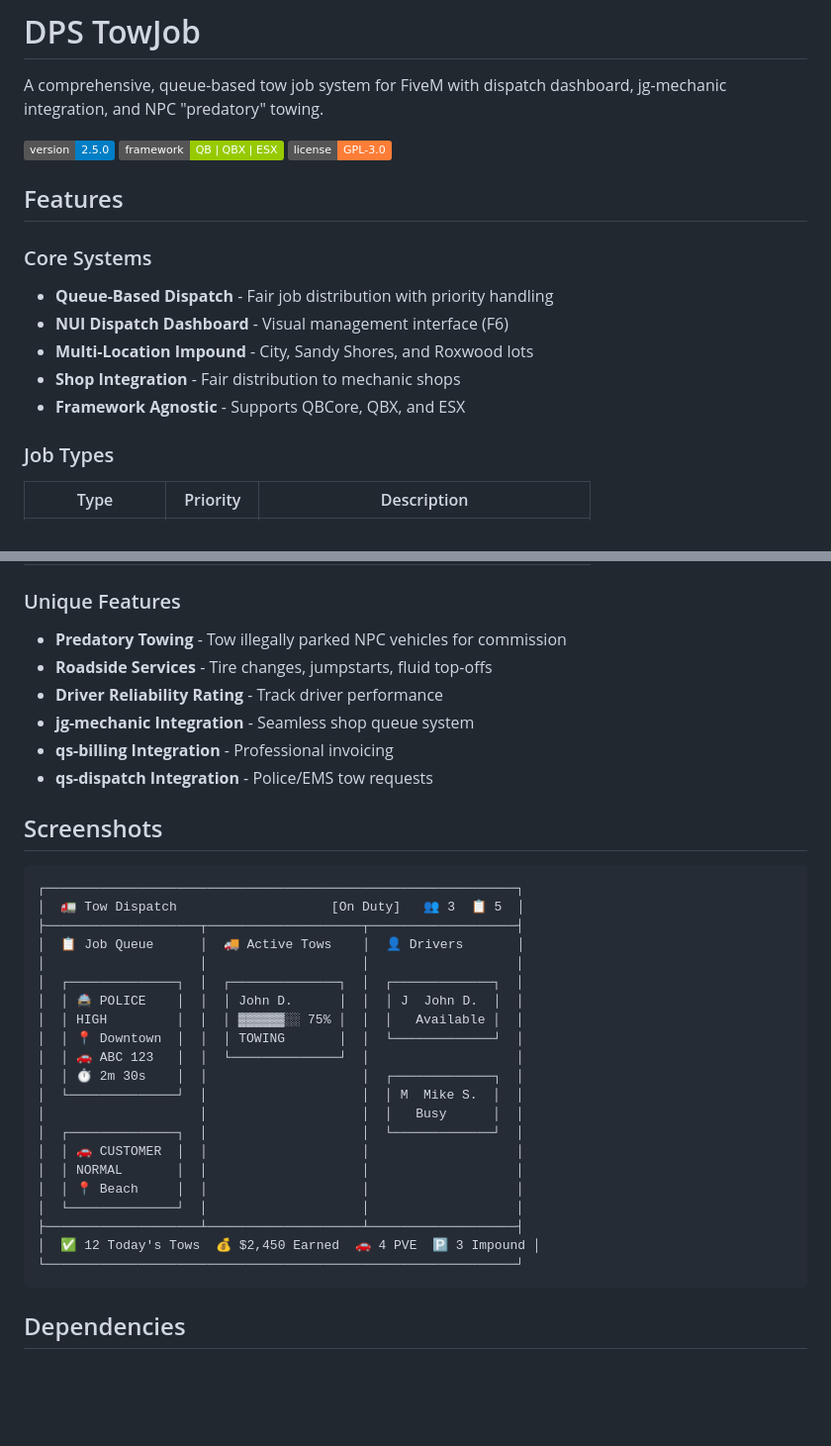
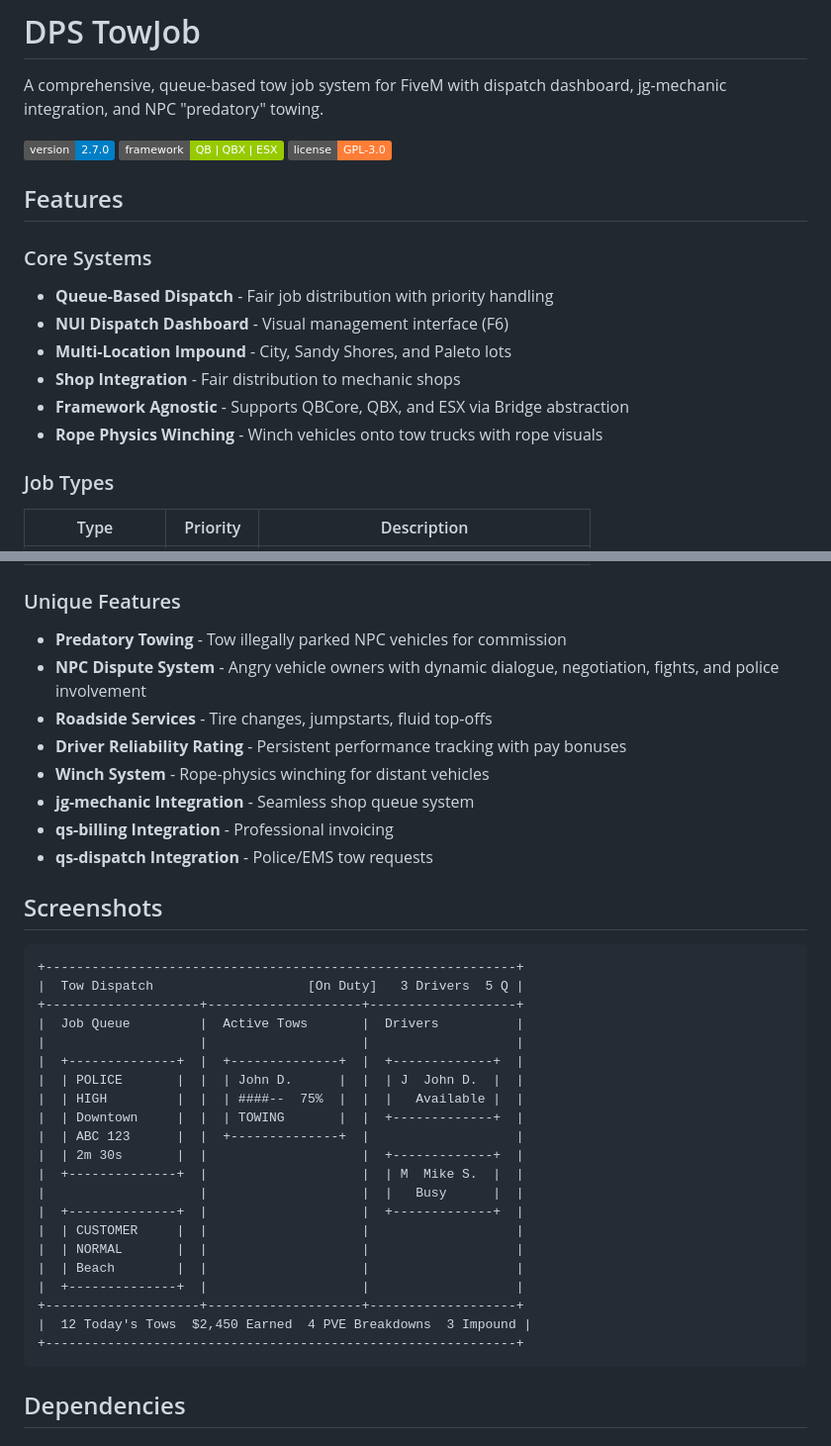
Before and after one commit to DaemonAlex/dps-towjob, a Markdown page: README.md, 2 parts joined by grey strips. Shown at 99% size. Rendered like a GitHub page; badges without logos; blank space fills up the shorter version.

````diff
--- a/README.md
+++ b/README.md
@@ -2,7 +2,7 @@
 
 A comprehensive, queue-based tow job system for FiveM with dispatch dashboard, jg-mechanic integration, and NPC "predatory" towing.
 
-![Version](https://img.shields.io/badge/version-2.5.0-blue)
+![Version](https://img.shields.io/badge/version-2.7.0-blue)
 ![Framework](https://img.shields.io/badge/framework-QB%20%7C%20QBX%20%7C%20ESX-green)
 ![License](https://img.shields.io/badge/license-GPL--3.0-orange)
 
@@ -11,9 +11,10 @@ A comprehensive, queue-based tow job system for FiveM with dispatch dashboard, j
 ### Core Systems
 - **Queue-Based Dispatch** - Fair job distribution with priority handling
 - **NUI Dispatch Dashboard** - Visual management interface (F6)
-- **Multi-Location Impound** - City, Sandy Shores, and Roxwood lots
+- **Multi-Location Impound** - City, Sandy Shores, and Paleto lots
 - **Shop Integration** - Fair distribution to mechanic shops
-- **Framework Agnostic** - Supports QBCore, QBX, and ESX
+- **Framework Agnostic** - Supports QBCore, QBX, and ESX via Bridge abstraction
+- **Rope Physics Winching** - Winch vehicles onto tow trucks with rope visuals
 
 ### Job Types
 | Type | Priority | Description |
@@ -26,8 +27,10 @@ A comprehensive, queue-based tow job system for FiveM with dispatch dashboard, j
 
 ### Unique Features
 - **Predatory Towing** - Tow illegally parked NPC vehicles for commission
+- **NPC Dispute System** - Angry vehicle owners with dynamic dialogue, negotiation, fights, and police involvement
 - **Roadside Services** - Tire changes, jumpstarts, fluid top-offs
-- **Driver Reliability Rating** - Track driver performance
+- **Driver Reliability Rating** - Persistent performance tracking with pay bonuses
+- **Winch System** - Rope-physics winching for distant vehicles
 - **jg-mechanic Integration** - Seamless shop queue system
 - **qs-billing Integration** - Professional invoicing
 - **qs-dispatch Integration** - Police/EMS tow requests
@@ -35,27 +38,27 @@ A comprehensive, queue-based tow job system for FiveM with dispatch dashboard, j
 ## Screenshots
 
 ```
-┌─────────────────────────────────────────────────────────────┐
-│  🚛 Tow Dispatch                    [On Duty]   👥 3  📋 5  │
-├────────────────────┬────────────────────┬───────────────────┤
-│  📋 Job Queue      │  🚚 Active Tows    │  👤 Drivers       │
-│                    │                    │                   │
-│  ┌──────────────┐  │  ┌──────────────┐  │  ┌─────────────┐  │
-│  │ 🚔 POLICE    │  │  │ John D.      │  │  │ J  John D.  │  │
-│  │ HIGH         │  │  │ ▓▓▓▓▓▓░░ 75% │  │  │   Available │  │
-│  │ 📍 Downtown  │  │  │ TOWING       │  │  └─────────────┘  │
-│  │ 🚗 ABC 123   │  │  └──────────────┘  │                   │
-│  │ ⏱ 2m 30s    │  │                    │  ┌─────────────┐  │
-│  └──────────────┘  │                    │  │ M  Mike S.  │  │
-│                    │                    │  │   Busy      │  │
-│  ┌──────────────┐  │                    │  └─────────────┘  │
-│  │ 🚗 CUSTOMER  │  │                    │                   │
-│  │ NORMAL       │  │                    │                   │
-│  │ 📍 Beach     │  │                    │                   │
-│  └──────────────┘  │                    │                   │
-├────────────────────┴────────────────────┴───────────────────┤
-│  ✅ 12 Today's Tows  💰 $2,450 Earned  🚗 4 PVE  🅿️ 3 Impound │
-└─────────────────────────────────────────────────────────────┘
++-------------------------------------------------------------+
+|  Tow Dispatch                    [On Duty]   3 Drivers  5 Q |
++--------------------+--------------------+-------------------+
+|  Job Queue         |  Active Tows       |  Drivers          |
+|                    |                    |                   |
+|  +--------------+  |  +--------------+  |  +-------------+  |
+|  | POLICE       |  |  | John D.      |  |  | J  John D.  |  |
+|  | HIGH         |  |  | ####--  75%  |  |  |   Available |  |
+|  | Downtown     |  |  | TOWING       |  |  +-------------+  |
+|  | ABC 123      |  |  +--------------+  |                   |
+|  | 2m 30s       |  |                    |  +-------------+  |
+|  +--------------+  |                    |  | M  Mike S.  |  |
+|                    |                    |  |   Busy      |  |
+|  +--------------+  |                    |  +-------------+  |
+|  | CUSTOMER     |  |                    |                   |
+|  | NORMAL       |  |                    |                   |
+|  | Beach        |  |                    |                   |
+|  +--------------+  |                    |                   |
++--------------------+--------------------+-------------------+
+|  12 Today's Tows  $2,450 Earned  4 PVE Breakdowns  3 Impound |
++-------------------------------------------------------------+
 ```
 
 ## Dependencies
````
Also changed, not shown: other parts of README.md (+104 -59 lines).
